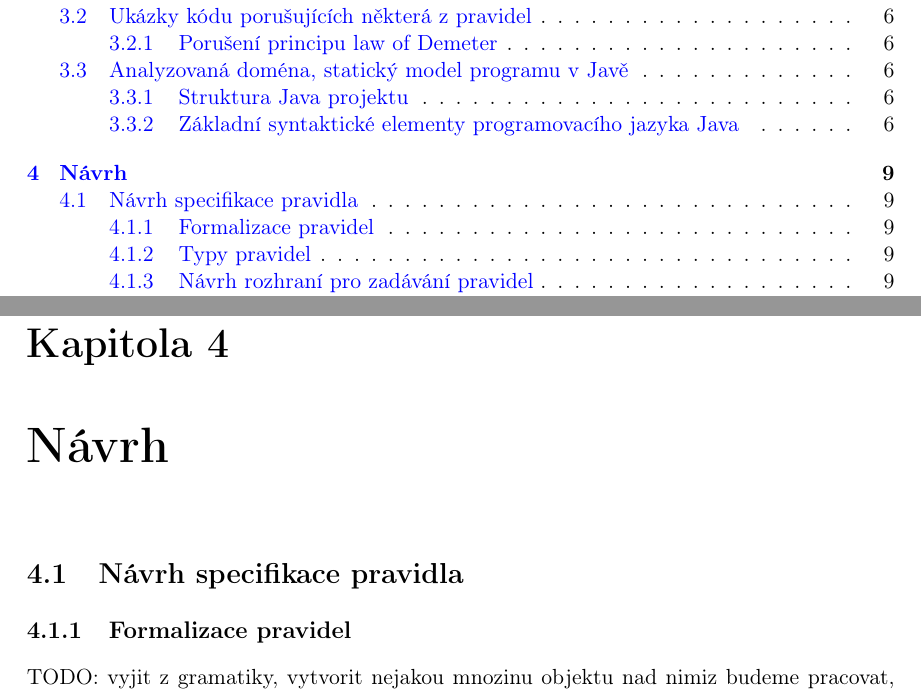
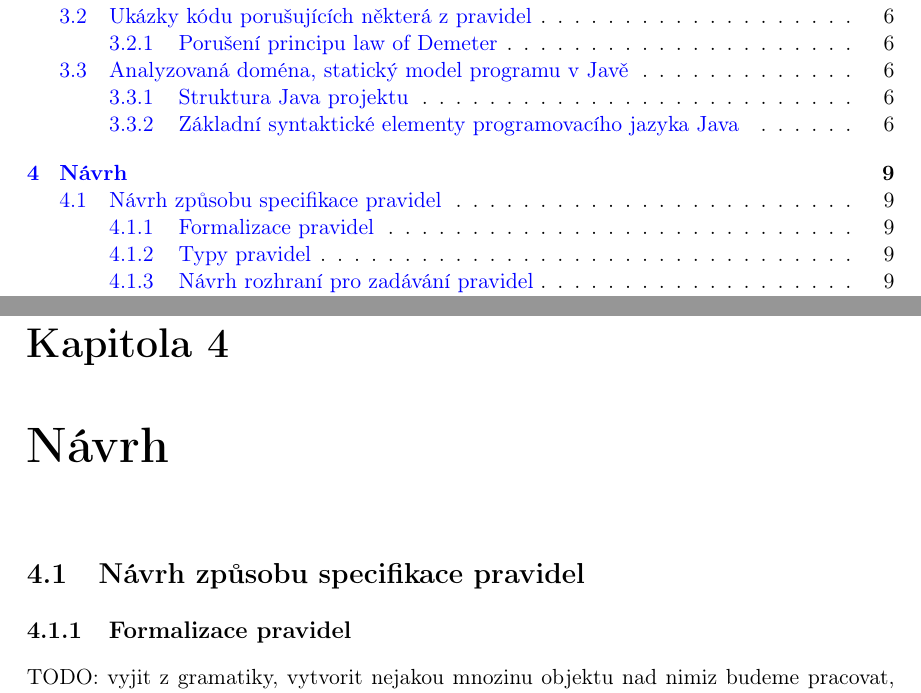
Before and after one commit to macekond/ismath, a LaTeX thesis (archval/thesis/archval.tex, which reads archval/thesis/chapters/04_design.tex): two parts of pages 9 and 23 of 42, joined at a grey line, cut so that both start at the same text. Compiled offline with pdfLaTeX.

Commit message:
Fixed small inaccuracy.

```diff
--- a/archval/thesis/chapters/04_design.tex
+++ b/archval/thesis/chapters/04_design.tex
@@ -1,6 +1,6 @@
 \chapter{Návrh}
 
-\section{Návrh specifikace pravidla}
+\section{Návrh způsobu specifikace pravidel}
 
 \subsection{Formalizace pravidel}
 
```
